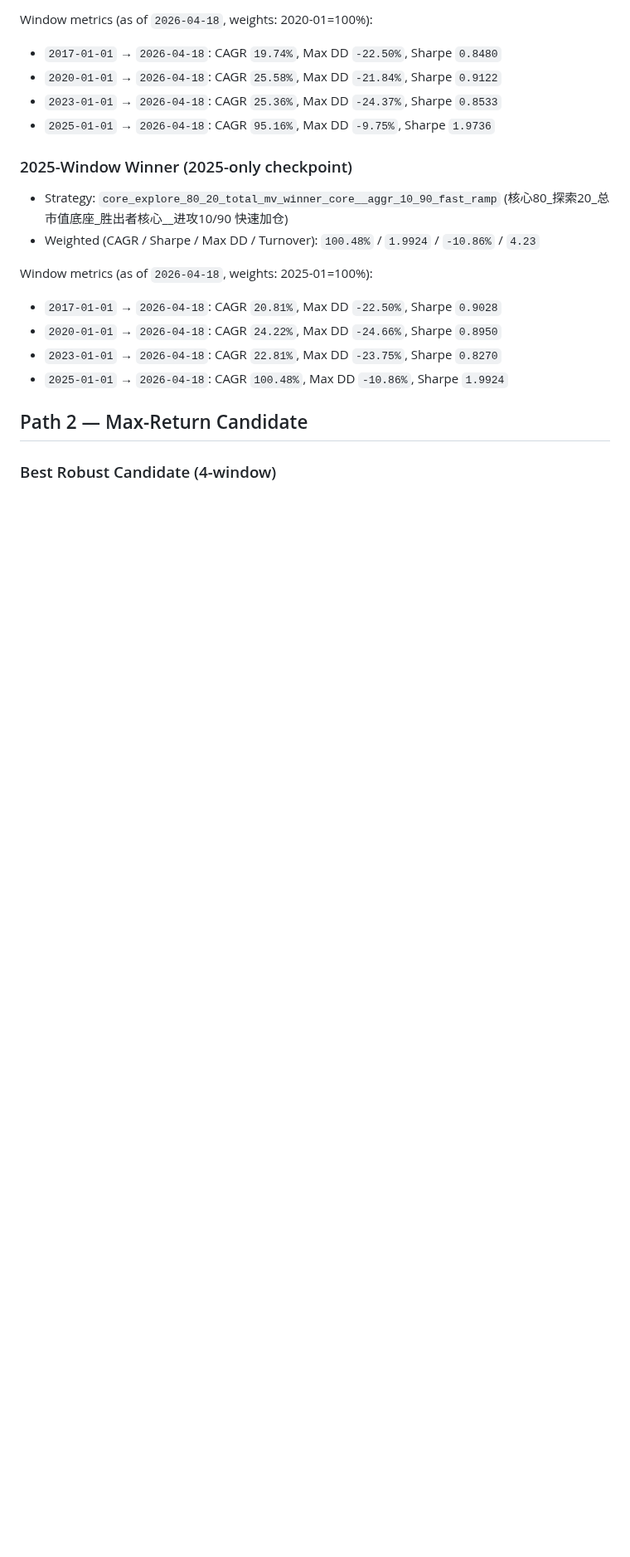
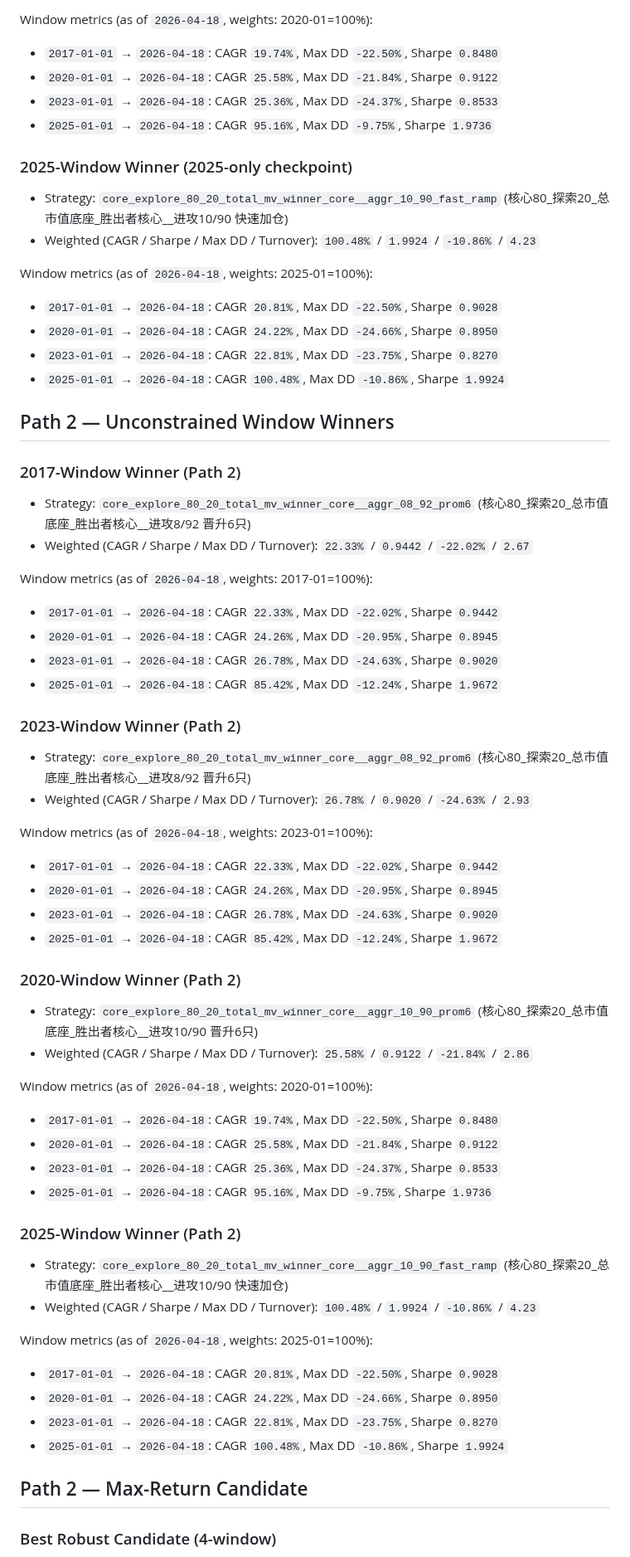
Before and after one commit to willyufan/aiinvestor, a Markdown page: README.md, the part around one of its changes. Shown at 83% size. Drawn GitHub-style; blank space fills up the shorter version.

```diff
--- a/README.md
+++ b/README.md
@@ -73,6 +73,56 @@ Window metrics (as of `2026-04-18`, weights: 2020-01=100%):
 - `2025-01-01` → `2026-04-18`: CAGR `95.16%`, Max DD `-9.75%`, Sharpe `1.9736`
 
 ### 2025-Window Winner (2025-only checkpoint)
+
+- Strategy: `core_explore_80_20_total_mv_winner_core__aggr_10_90_fast_ramp` (核心80_探索20_总市值底座_胜出者核心__进攻10/90 快速加仓)
+- Weighted (CAGR / Sharpe / Max DD / Turnover): `100.48%` / `1.9924` / `-10.86%` / `4.23`
+
+Window metrics (as of `2026-04-18`, weights: 2025-01=100%):
+
+- `2017-01-01` → `2026-04-18`: CAGR `20.81%`, Max DD `-22.50%`, Sharpe `0.9028`
+- `2020-01-01` → `2026-04-18`: CAGR `24.22%`, Max DD `-24.66%`, Sharpe `0.8950`
+- `2023-01-01` → `2026-04-18`: CAGR `22.81%`, Max DD `-23.75%`, Sharpe `0.8270`
+- `2025-01-01` → `2026-04-18`: CAGR `100.48%`, Max DD `-10.86%`, Sharpe `1.9924`
+
+## Path 2 — Unconstrained Window Winners
+
+### 2017-Window Winner (Path 2)
+
+- Strategy: `core_explore_80_20_total_mv_winner_core__aggr_08_92_prom6` (核心80_探索20_总市值底座_胜出者核心__进攻8/92 晋升6只)
+- Weighted (CAGR / Sharpe / Max DD / Turnover): `22.33%` / `0.9442` / `-22.02%` / `2.67`
+
+Window metrics (as of `2026-04-18`, weights: 2017-01=100%):
+
+- `2017-01-01` → `2026-04-18`: CAGR `22.33%`, Max DD `-22.02%`, Sharpe `0.9442`
+- `2020-01-01` → `2026-04-18`: CAGR `24.26%`, Max DD `-20.95%`, Sharpe `0.8945`
+- `2023-01-01` → `2026-04-18`: CAGR `26.78%`, Max DD `-24.63%`, Sharpe `0.9020`
+- `2025-01-01` → `2026-04-18`: CAGR `85.42%`, Max DD `-12.24%`, Sharpe `1.9672`
+
+### 2023-Window Winner (Path 2)
+
+- Strategy: `core_explore_80_20_total_mv_winner_core__aggr_08_92_prom6` (核心80_探索20_总市值底座_胜出者核心__进攻8/92 晋升6只)
+- Weighted (CAGR / Sharpe / Max DD / Turnover): `26.78%` / `0.9020` / `-24.63%` / `2.93`
+
+Window metrics (as of `2026-04-18`, weights: 2023-01=100%):
+
+- `2017-01-01` → `2026-04-18`: CAGR `22.33%`, Max DD `-22.02%`, Sharpe `0.9442`
+- `2020-01-01` → `2026-04-18`: CAGR `24.26%`, Max DD `-20.95%`, Sharpe `0.8945`
+- `2023-01-01` → `2026-04-18`: CAGR `26.78%`, Max DD `-24.63%`, Sharpe `0.9020`
+- `2025-01-01` → `2026-04-18`: CAGR `85.42%`, Max DD `-12.24%`, Sharpe `1.9672`
+
+### 2020-Window Winner (Path 2)
+
+- Strategy: `core_explore_80_20_total_mv_winner_core__aggr_10_90_prom6` (核心80_探索20_总市值底座_胜出者核心__进攻10/90 晋升6只)
+- Weighted (CAGR / Sharpe / Max DD / Turnover): `25.58%` / `0.9122` / `-21.84%` / `2.86`
+
+Window metrics (as of `2026-04-18`, weights: 2020-01=100%):
+
+- `2017-01-01` → `2026-04-18`: CAGR `19.74%`, Max DD `-22.50%`, Sharpe `0.8480`
+- `2020-01-01` → `2026-04-18`: CAGR `25.58%`, Max DD `-21.84%`, Sharpe `0.9122`
+- `2023-01-01` → `2026-04-18`: CAGR `25.36%`, Max DD `-24.37%`, Sharpe `0.8533`
+- `2025-01-01` → `2026-04-18`: CAGR `95.16%`, Max DD `-9.75%`, Sharpe `1.9736`
+
+### 2025-Window Winner (Path 2)
 
 - Strategy: `core_explore_80_20_total_mv_winner_core__aggr_10_90_fast_ramp` (核心80_探索20_总市值底座_胜出者核心__进攻10/90 快速加仓)
 - Weighted (CAGR / Sharpe / Max DD / Turnover): `100.48%` / `1.9924` / `-10.86%` / `4.23`
```
Also changed, not shown: other parts of README.md (+7 -7 lines), docs/strategy_family_since_2017_01.png, docs/strategy_family_since_2020_01.png, docs/strategy_family_since_2023_01.png, docs/strategy_tracked_winners_summary.png, 4 other files.
